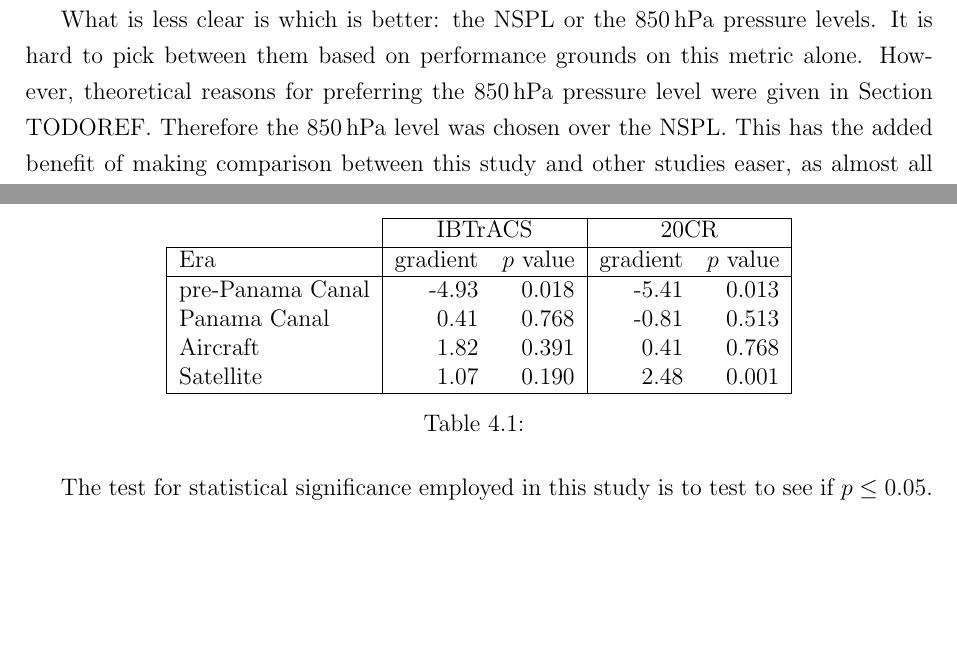
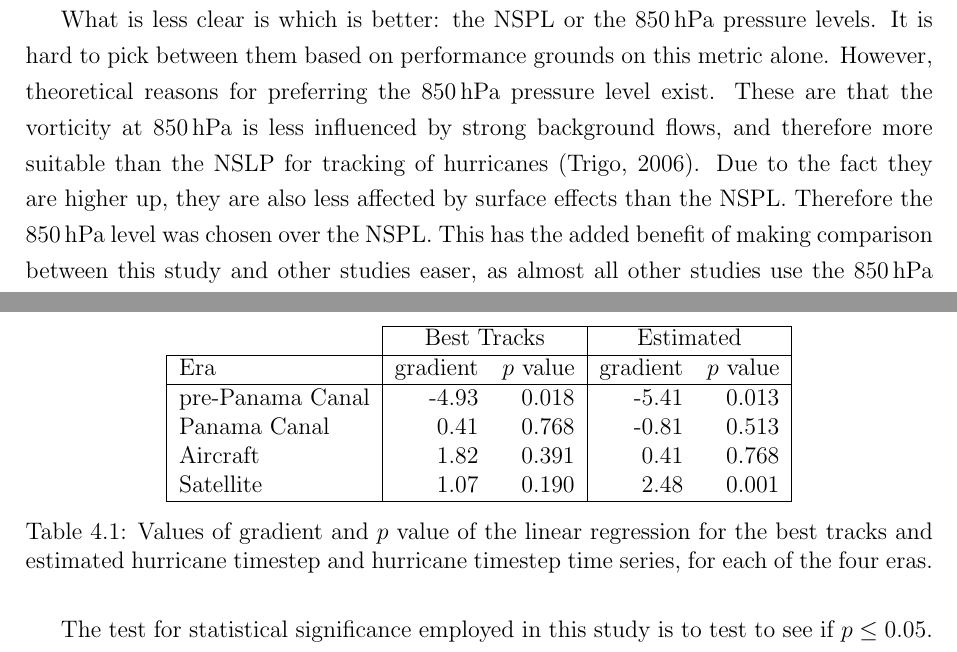
Before and after one commit to markmuetz/stormtracks_dissertation, a LaTeX thesis (dissertation.tex): two parts of pages 24 and 42 of 49, joined at a grey line, cut so that both start at the same text, the shorter picture padded with empty space. Compiled offline with pdfLaTeX.

Commit message:
Add reason for picking 850 hPa level. Start on discussion structure.

```diff
--- a/dissertation.tex
+++ b/dissertation.tex
@@ -793,10 +793,13 @@ for tracking, scaling of three times the original resolution should be used.
 
 What is less clear is which is better: the NSPL or the \SI{850}{hPa} pressure levels. It is hard to
 pick between them based on performance grounds on this metric alone. However, theoretical reasons
-for preferring the \SI{850}{hPa} pressure level were given in Section TODOREF. Therefore the
-\SI{850}{hPa} level was chosen over the NSPL. This has the added benefit of making comparison
-between this study and other studies easer, as almost all other studies use the \SI{850}{hPa}
-pressure level, thereby allowing e.g. comparison of the vorticity values found.
+for preferring the \SI{850}{hPa} pressure level exist. These are that the vorticity at \SI{850}{hPa}
+is less influenced by strong background flows, and therefore more suitable than the NSLP for
+tracking of hurricanes \parencite{trigo2006climatology}. Due to the fact they are higher up, they are
+also less affected by surface effects than the NSPL. Therefore the \SI{850}{hPa} level was chosen
+over the NSPL. This has the added benefit of making comparison between this study and other studies
+easer, as almost all other studies use the \SI{850}{hPa} pressure level, thereby allowing e.g.
+comparison of the vorticity values found.
 
 \begin{figure}[hbp]
     \centering
@@ -1343,7 +1344,7 @@ different eras are shown in Table \ref{tab:era_p_value}.
     \centering
     \begin{tabular}{ l | r r | r r | }
         \cline{2-5}
-        & \multicolumn{2}{c |}{IBTrACS }& \multicolumn{2}{c |}{20CR} \\
+        & \multicolumn{2}{c |}{Best Tracks }& \multicolumn{2}{c |}{Estimated} \\
         \hline
         \multicolumn{1}{| l |}{Era} & gradient & $p$ value & gradient & $p$ value \\
         \hline
@@ -1353,7 +1354,8 @@ different eras are shown in Table \ref{tab:era_p_value}.
         \multicolumn{1}{| l |}{Satellite} & 1.07 & 0.190 & 2.48 & 0.001 \\
         \hline
     \end{tabular}
-    \caption{}
+    \caption{Values of gradient and $p$ value of the linear regression for the best tracks and
+    estimated hurricane timestep and hurricane timestep time series, for each of the four eras.}
     \label{tab:era_p_value}
 \end{table}
 
```
Also changed, not shown: references/references.bib (+11 -0 lines), dissertation.tex (41 more changed lines).
